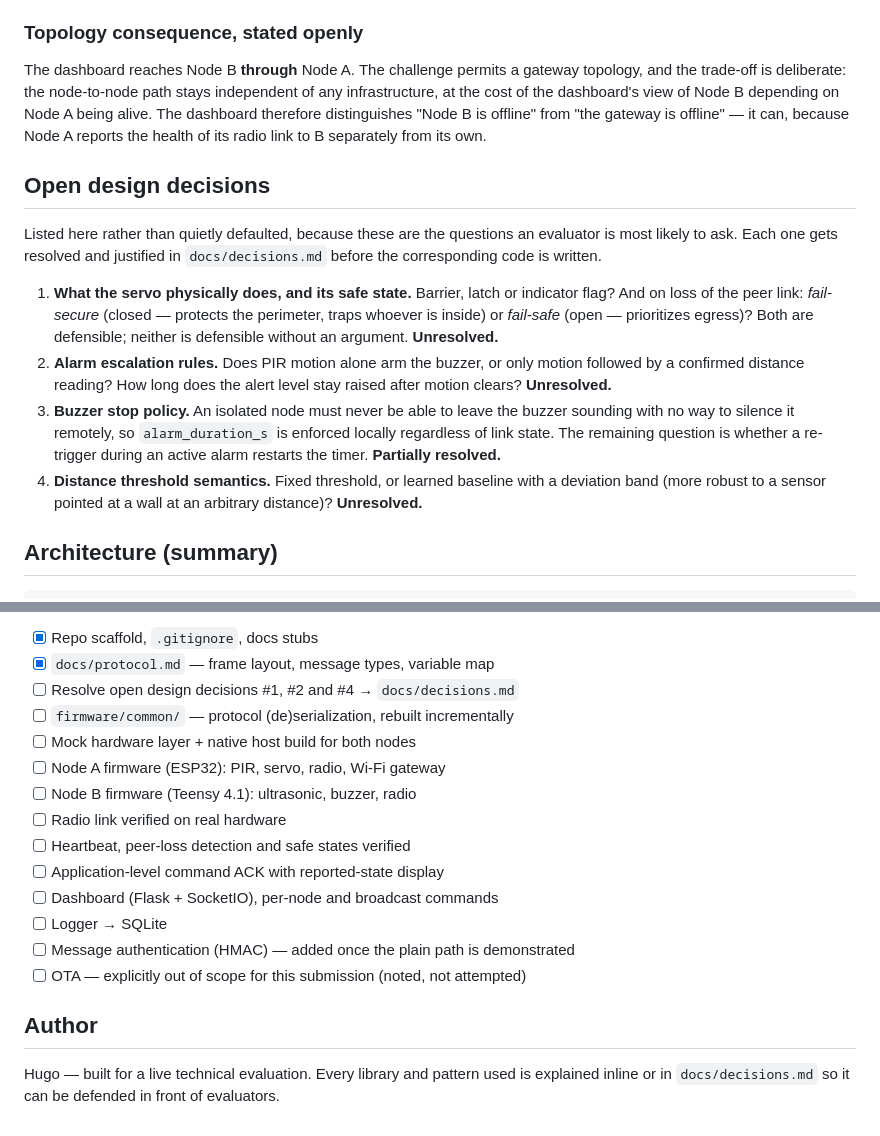
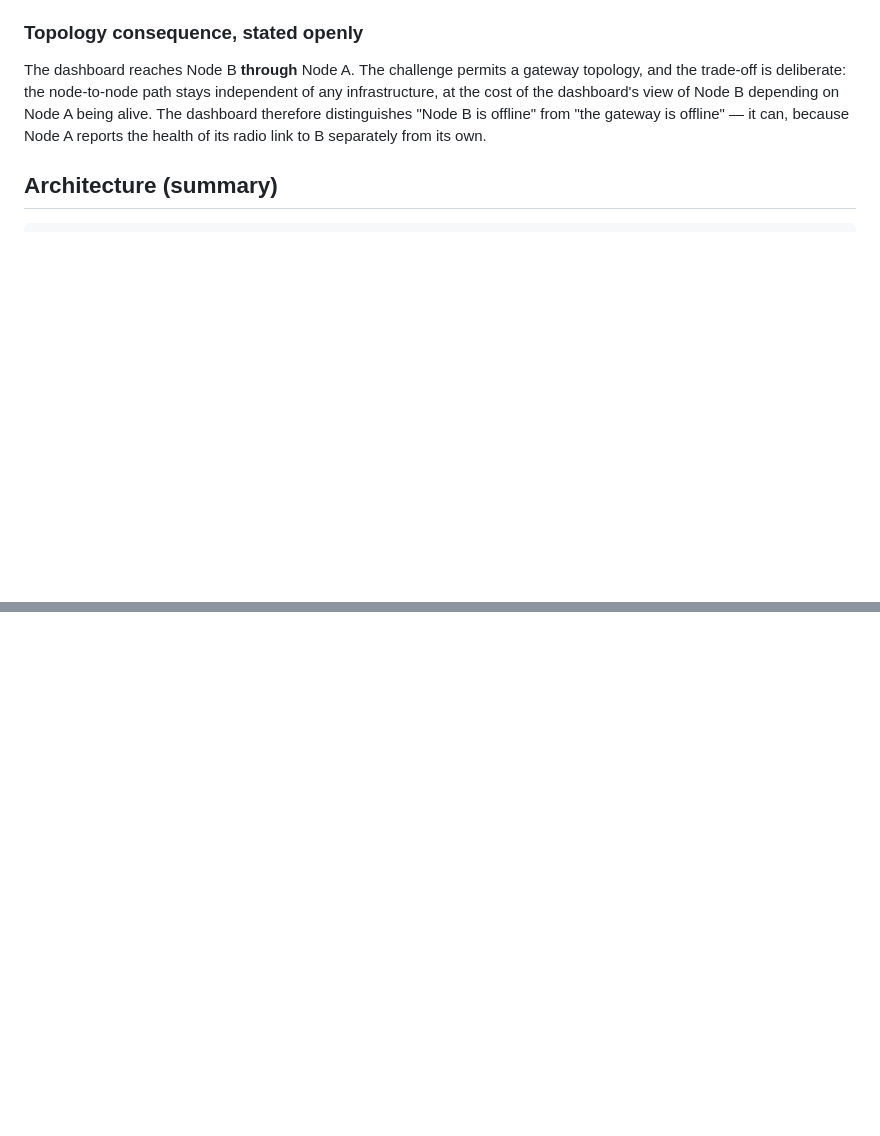
Before and after one commit to Hugo734/ILU, a Markdown page: README.md, 2 parts joined by grey strips. GitHub-like rendering; blank space fills up the shorter version.

```diff
--- a/README.md
+++ b/README.md
@@ -53,25 +53,6 @@ the cost of the dashboard's view of Node B depending on Node A being alive. The
 therefore distinguishes "Node B is offline" from "the gateway is offline" — it can, because
 Node A reports the health of its radio link to B separately from its own.
 
-## Open design decisions
-
-Listed here rather than quietly defaulted, because these are the questions an evaluator is most
-likely to ask. Each one gets resolved and justified in `docs/decisions.md` before the
-corresponding code is written.
-
-1. **What the servo physically does, and its safe state.** Barrier, latch or indicator flag? And
-   on loss of the peer link: *fail-secure* (closed — protects the perimeter, traps whoever is
-   inside) or *fail-safe* (open — prioritizes egress)? Both are defensible; neither is defensible
-   without an argument. **Unresolved.**
-2. **Alarm escalation rules.** Does PIR motion alone arm the buzzer, or only motion followed by a
-   confirmed distance reading? How long does the alert level stay raised after motion clears?
-   **Unresolved.**
-3. **Buzzer stop policy.** An isolated node must never be able to leave the buzzer sounding with
-   no way to silence it remotely, so `alarm_duration_s` is enforced locally regardless of link
-   state. The remaining question is whether a re-trigger during an active alarm restarts the
-   timer. **Partially resolved.**
-4. **Distance threshold semantics.** Fixed threshold, or learned baseline with a deviation band
-   (more robust to a sensor pointed at a wall at an arbitrary distance)? **Unresolved.**
 
 ## Architecture (summary)
 
@@ -180,19 +101,0 @@ Two cautions recorded here because both cause damage or hard-to-diagnose failure
-- [x] Repo scaffold, `.gitignore`, docs stubs
-- [x] `docs/protocol.md` — frame layout, message types, variable map
-- [ ] Resolve open design decisions #1, #2 and #4 → `docs/decisions.md`
-- [ ] `firmware/common/` — protocol (de)serialization, rebuilt incrementally
-- [ ] Mock hardware layer + native host build for both nodes
-- [ ] Node A firmware (ESP32): PIR, servo, radio, Wi-Fi gateway
-- [ ] Node B firmware (Teensy 4.1): ultrasonic, buzzer, radio
-- [ ] Radio link verified on real hardware
-- [ ] Heartbeat, peer-loss detection and safe states verified
-- [ ] Application-level command ACK with reported-state display
-- [ ] Dashboard (Flask + SocketIO), per-node and broadcast commands
-- [ ] Logger → SQLite
-- [ ] Message authentication (HMAC) — added once the plain path is demonstrated
-- [ ] OTA — explicitly out of scope for this submission (noted, not attempted)
-
-## Author
-
-Hugo — built for a live technical evaluation. Every library and pattern used is explained inline
-or in `docs/decisions.md` so it can be defended in front of evaluators.
```
Also changed, not shown: other parts of README.md (+2 -61 lines).
